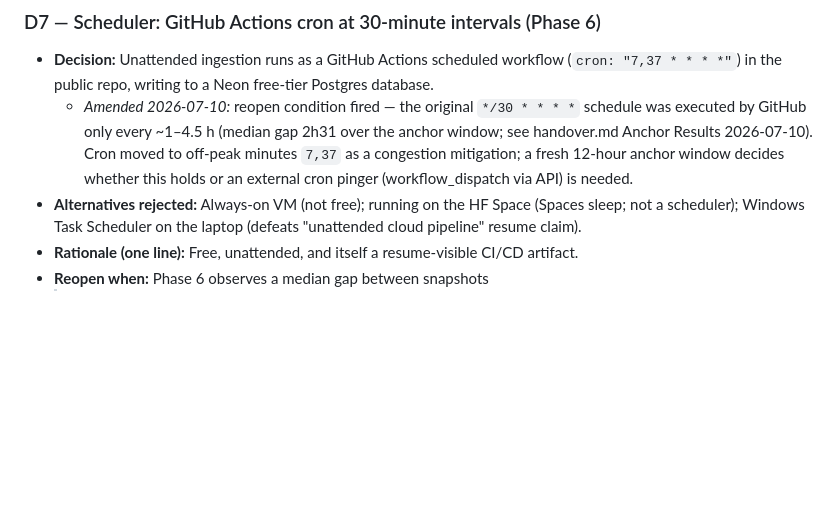
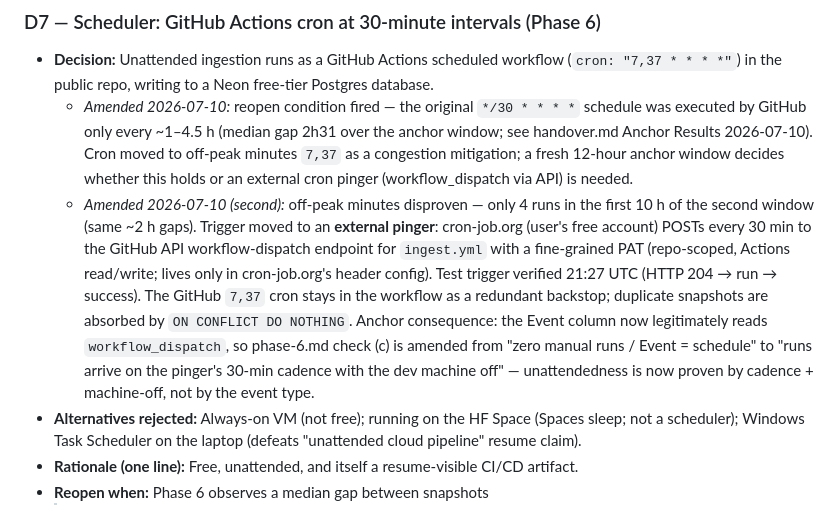
Before and after one commit to Amlenk/dublin-bikes-forecast, a Markdown page: docs/01-decisions.md, the part around the change. Drawn GitHub-style; blank space fills up the shorter version.

```diff
--- a/docs/01-decisions.md
+++ b/docs/01-decisions.md
@@ -96,6 +96,20 @@
     congestion mitigation; a fresh 12-hour anchor window decides
     whether this holds or an external cron pinger
     (workflow_dispatch via API) is needed.
+  - *Amended 2026-07-10 (second):* off-peak minutes disproven — only
+    4 runs in the first 10 h of the second window (same ~2 h gaps).
+    Trigger moved to an **external pinger**: cron-job.org (user's free
+    account) POSTs every 30 min to the GitHub API workflow-dispatch
+    endpoint for `ingest.yml` with a fine-grained PAT (repo-scoped,
+    Actions read/write; lives only in cron-job.org's header config).
+    Test trigger verified 21:27 UTC (HTTP 204 → run → success). The
+    GitHub `7,37` cron stays in the workflow as a redundant backstop;
+    duplicate snapshots are absorbed by `ON CONFLICT DO NOTHING`.
+    Anchor consequence: the Event column now legitimately reads
+    `workflow_dispatch`, so phase-6.md check (c) is amended from
+    "zero manual runs / Event = schedule" to "runs arrive on the
+    pinger's 30-min cadence with the dev machine off" — unattendedness
+    is now proven by cadence + machine-off, not by the event type.
 - **Alternatives rejected:** Always-on VM (not free); running on the HF
   Space (Spaces sleep; not a scheduler); Windows Task Scheduler on the
   laptop (defeats "unattended cloud pipeline" resume claim).
```
Also changed, not shown: docs/handover.md (+24 -11 lines).
